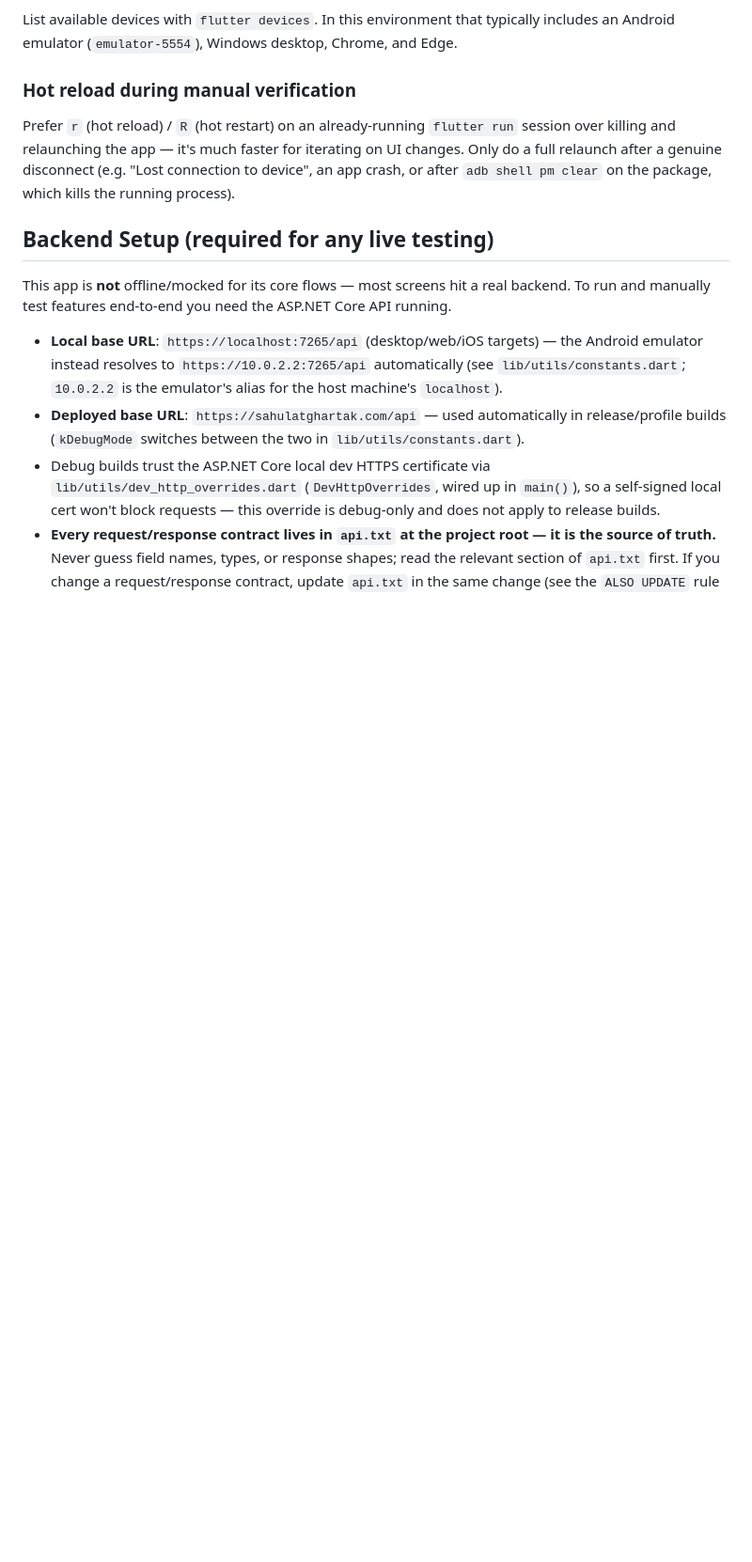
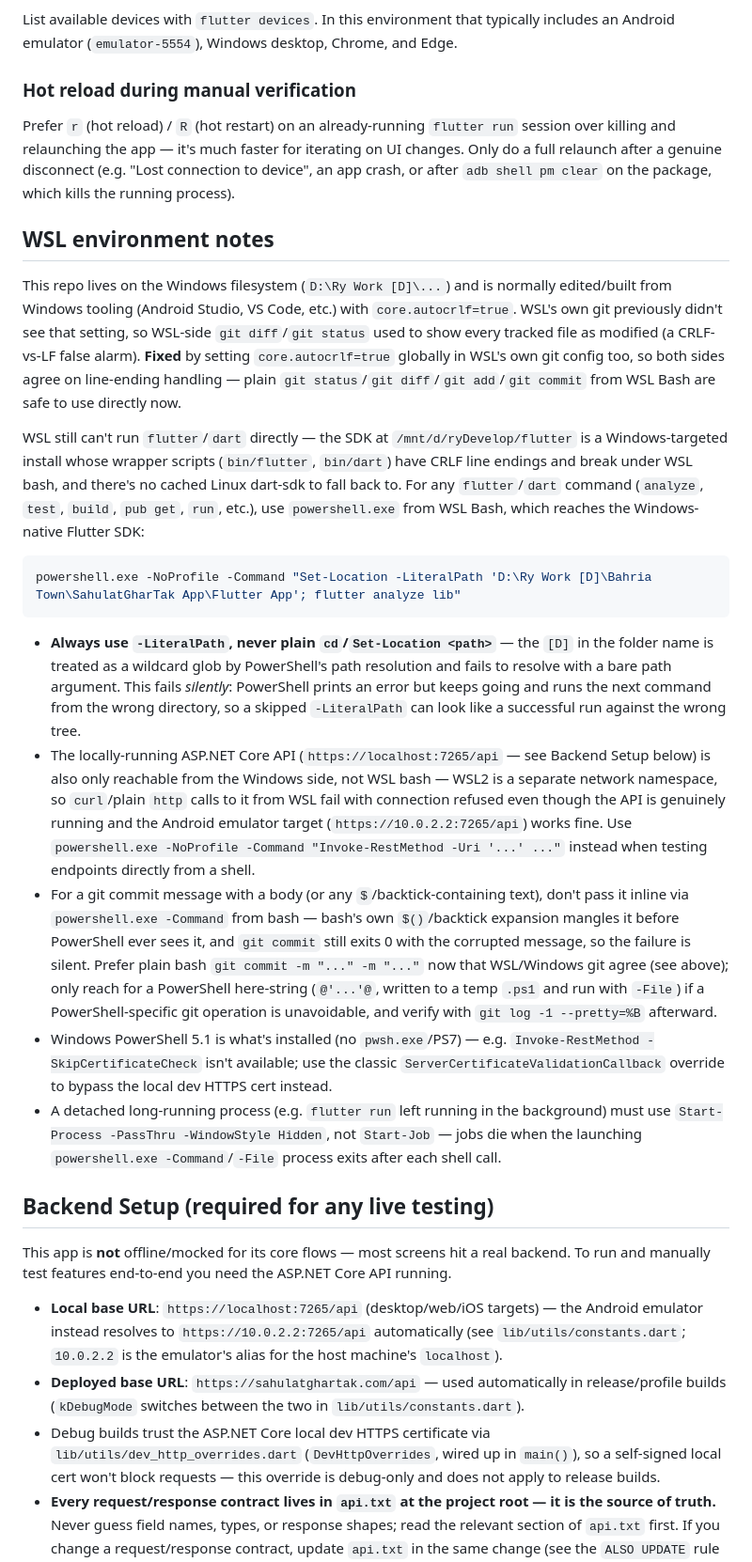
Before and after one commit to coditiumsolutions/app_sahulatghartak, a Markdown page: AGENTS.md, the part around the change. Shown at 94% size. GitHub-like rendering; blank space fills up the shorter version.

Commit message:
Docs: Add WSL environment notes to AGENTS.md
Captures the resolved core.autocrlf line-ending fix, the PowerShell/-LiteralPath workaround still needed for flutter/dart CLI commands, WSL-to-localhost API networking, and a commit-message quoting gotcha hit this session.

````diff
--- a/AGENTS.md
+++ b/AGENTS.md
@@ -19,6 +19,22 @@ List available devices with `flutter devices`. In this environment that typicall
 ### Hot reload during manual verification
 
 Prefer `r` (hot reload) / `R` (hot restart) on an already-running `flutter run` session over killing and relaunching the app — it's much faster for iterating on UI changes. Only do a full relaunch after a genuine disconnect (e.g. "Lost connection to device", an app crash, or after `adb shell pm clear` on the package, which kills the running process).
+
+## WSL environment notes
+
+This repo lives on the Windows filesystem (`D:\Ry Work [D]\...`) and is normally edited/built from Windows tooling (Android Studio, VS Code, etc.) with `core.autocrlf=true`. WSL's own git previously didn't see that setting, so WSL-side `git diff`/`git status` used to show every tracked file as modified (a CRLF-vs-LF false alarm). **Fixed** by setting `core.autocrlf=true` globally in WSL's own git config too, so both sides agree on line-ending handling — plain `git status`/`git diff`/`git add`/`git commit` from WSL Bash are safe to use directly now.
+
+WSL still can't run `flutter`/`dart` directly — the SDK at `/mnt/d/ryDevelop/flutter` is a Windows-targeted install whose wrapper scripts (`bin/flutter`, `bin/dart`) have CRLF line endings and break under WSL bash, and there's no cached Linux dart-sdk to fall back to. For any `flutter`/`dart` command (`analyze`, `test`, `build`, `pub get`, `run`, etc.), use `powershell.exe` from WSL Bash, which reaches the Windows-native Flutter SDK:
+
+```bash
+powershell.exe -NoProfile -Command "Set-Location -LiteralPath 'D:\Ry Work [D]\Bahria Town\SahulatGharTak App\Flutter App'; flutter analyze lib"
+```
+
+- **Always use `-LiteralPath`, never plain `cd`/`Set-Location <path>`** — the `[D]` in the folder name is treated as a wildcard glob by PowerShell's path resolution and fails to resolve with a bare path argument. This fails *silently*: PowerShell prints an error but keeps going and runs the next command from the wrong directory, so a skipped `-LiteralPath` can look like a successful run against the wrong tree.
+- The locally-running ASP.NET Core API (`https://localhost:7265/api` — see Backend Setup below) is also only reachable from the Windows side, not WSL bash — WSL2 is a separate network namespace, so `curl`/plain `http` calls to it from WSL fail with connection refused even though the API is genuinely running and the Android emulator target (`https://10.0.2.2:7265/api`) works fine. Use `powershell.exe -NoProfile -Command "Invoke-RestMethod -Uri '...' ..."` instead when testing endpoints directly from a shell.
+- For a git commit message with a body (or any `$`/backtick-containing text), don't pass it inline via `powershell.exe -Command` from bash — bash's own `$()`/backtick expansion mangles it before PowerShell ever sees it, and `git commit` still exits 0 with the corrupted message, so the failure is silent. Prefer plain bash `git commit -m "..." -m "..."` now that WSL/Windows git agree (see above); only reach for a PowerShell here-string (`@'...'@`, written to a temp `.ps1` and run with `-File`) if a PowerShell-specific git operation is unavoidable, and verify with `git log -1 --pretty=%B` afterward.
+- Windows PowerShell 5.1 is what's installed (no `pwsh.exe`/PS7) — e.g. `Invoke-RestMethod -SkipCertificateCheck` isn't available; use the classic `ServerCertificateValidationCallback` override to bypass the local dev HTTPS cert instead.
+- A detached long-running process (e.g. `flutter run` left running in the background) must use `Start-Process -PassThru -WindowStyle Hidden`, not `Start-Job` — jobs die when the launching `powershell.exe -Command`/`-File` process exits after each shell call.
 
 ## Backend Setup (required for any live testing)
 
````
